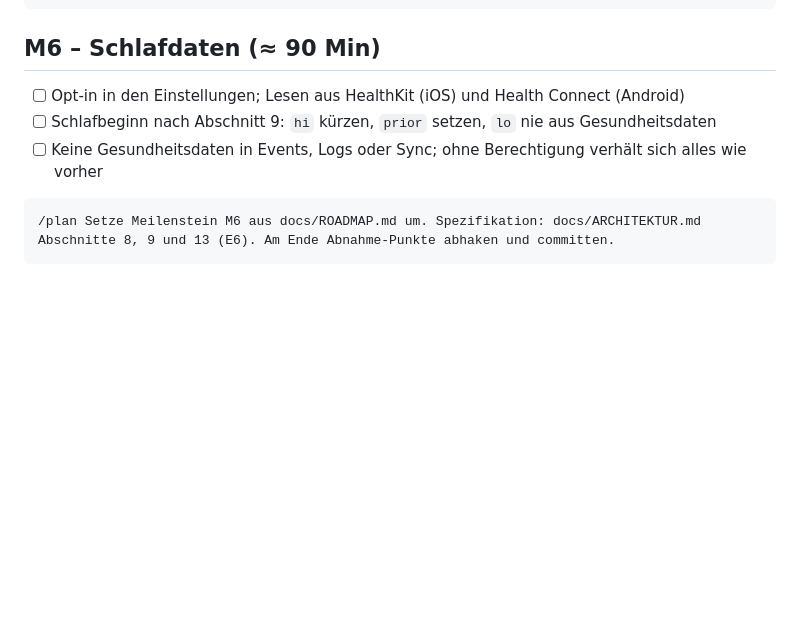
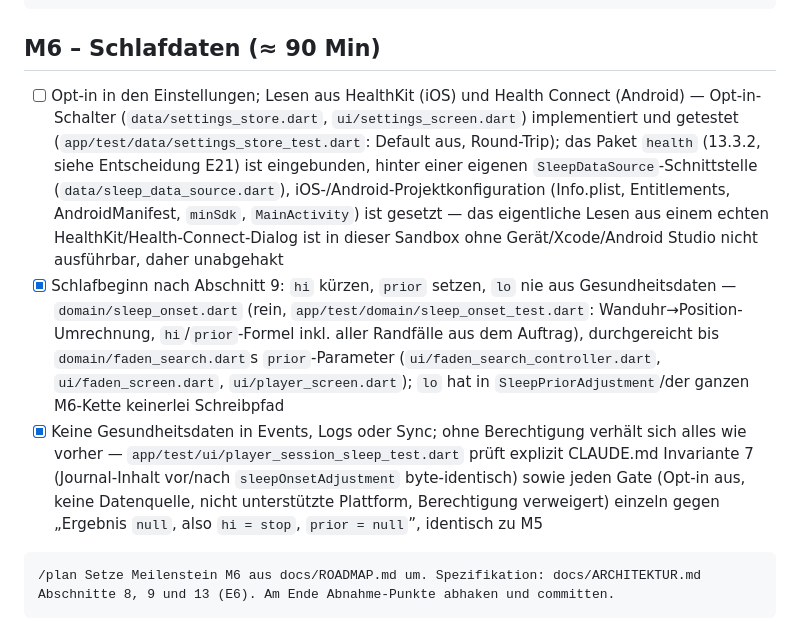
Before and after one commit to allawallabedalla/hearbook, a Markdown page: docs/ROADMAP.md, the part around the change. Drawn GitHub-style; blank space fills up the shorter version.

Commit message:
docs: record M6 decisions and check off ROADMAP acceptance criteria
Adds decision E21 (docs/ARCHITEKTUR.md section 13): the health
package choice and version, the SleepDataSource test seam, BookState's
new sessionId field, the wall-clock-to-position interpolation design
(not further specified by section 9), the two extra prior/hi validity
guards needed to keep fs.fadenSuche's lo < prior < hi assumption
intact, and the Android/iOS platform-config changes.

Checks off the M6 ROADMAP.md bullets that are genuinely verified in
this sandbox (the hi/prior algorithm and its "no health data leaves
the device" property), and explains in place why the opt-in/read
bullet stays unchecked: everything up to a real HealthKit/Health
Connect permission dialog is built, tested and configured, but that
dialog itself needs a real device this sandbox does not have.

Co-Authored-By: Claude Sonnet 5 <noreply@anthropic.com>
Claude-Session: https://claude.ai/code/session_01HgU4YsCyaHdNXetNdVNt3h

````diff
--- a/docs/ROADMAP.md
+++ b/docs/ROADMAP.md
@@ -107,9 +107,9 @@ Hinweis: `flutter analyze` und `flutter test` sind grün (Design-Tokens/Kontrast
 
 ## M6 – Schlafdaten (≈ 90 Min)
 
-- [ ] Opt-in in den Einstellungen; Lesen aus HealthKit (iOS) und Health Connect (Android)
-- [ ] Schlafbeginn nach Abschnitt 9: `hi` kürzen, `prior` setzen, `lo` nie aus Gesundheitsdaten
-- [ ] Keine Gesundheitsdaten in Events, Logs oder Sync; ohne Berechtigung verhält sich alles wie vorher
+- [ ] Opt-in in den Einstellungen; Lesen aus HealthKit (iOS) und Health Connect (Android) — Opt-in-Schalter (`data/settings_store.dart`, `ui/settings_screen.dart`) implementiert und getestet (`app/test/data/settings_store_test.dart`: Default aus, Round-Trip); das Paket `health` (13.3.2, siehe Entscheidung E21) ist eingebunden, hinter einer eigenen `SleepDataSource`-Schnittstelle (`data/sleep_data_source.dart`), iOS-/Android-Projektkonfiguration (Info.plist, Entitlements, AndroidManifest, `minSdk`, `MainActivity`) ist gesetzt — das eigentliche Lesen aus einem echten HealthKit/Health-Connect-Dialog ist in dieser Sandbox ohne Gerät/Xcode/Android Studio nicht ausführbar, daher unabgehakt
+- [x] Schlafbeginn nach Abschnitt 9: `hi` kürzen, `prior` setzen, `lo` nie aus Gesundheitsdaten — `domain/sleep_onset.dart` (rein, `app/test/domain/sleep_onset_test.dart`: Wanduhr→Position-Umrechnung, `hi`/`prior`-Formel inkl. aller Randfälle aus dem Auftrag), durchgereicht bis `domain/faden_search.dart`s `prior`-Parameter (`ui/faden_search_controller.dart`, `ui/faden_screen.dart`, `ui/player_screen.dart`); `lo` hat in `SleepPriorAdjustment`/der ganzen M6-Kette keinerlei Schreibpfad
+- [x] Keine Gesundheitsdaten in Events, Logs oder Sync; ohne Berechtigung verhält sich alles wie vorher — `app/test/ui/player_session_sleep_test.dart` prüft explizit CLAUDE.md Invariante 7 (Journal-Inhalt vor/nach `sleepOnsetAdjustment` byte-identisch) sowie jeden Gate (Opt-in aus, keine Datenquelle, nicht unterstützte Plattform, Berechtigung verweigert) einzeln gegen „Ergebnis `null`, also `hi = stop`, `prior = null`ˮ, identisch zu M5
 
 ```text
 /plan Setze Meilenstein M6 aus docs/ROADMAP.md um. Spezifikation: docs/ARCHITEKTUR.md Abschnitte 8, 9 und 13 (E6). Am Ende Abnahme-Punkte abhaken und committen.
````
Also changed, not shown: docs/ARCHITEKTUR.md (+2 -0 lines).
